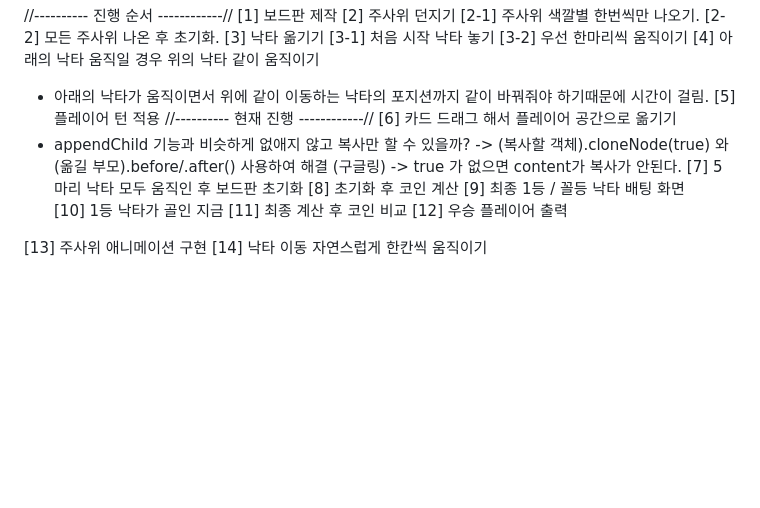
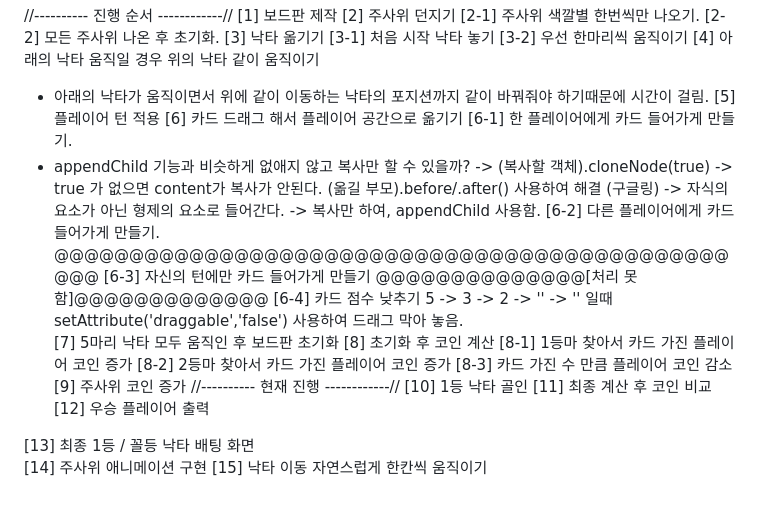
Before and after one commit to WoongJaeCho/Camel-UP, a Markdown page: README.md, the part around the change. GitHub-like rendering; blank space fills up the shorter version.

```diff
--- a/README.md
+++ b/README.md
@@ -45,17 +45,27 @@
 [4] 아래의 낙타 움직일 경우 위의 낙타 같이 움직이기
   - 아래의 낙타가 움직이면서 위에 같이 이동하는 낙타의 포지션까지 같이 바꿔줘야 하기때문에 시간이 걸림.
 [5] 플레이어 턴 적용
-//---------- 현재 진행 ------------//
 [6] 카드 드래그 해서 플레이어 공간으로 옮기기
+  [6-1] 한 플레이어에게 카드 들어가게 만들기.
   - appendChild 기능과 비슷하게 없애지 않고 복사만 할 수 있을까?
-  -> (복사할 객체).cloneNode(true) 와 (옮길 부모).before/.after() 사용하여 해결 (구글링)
-  -> true 가 없으면 content가 복사가 안된다.
+  -> (복사할 객체).cloneNode(true) -> true 가 없으면 content가 복사가 안된다.
+    (옮길 부모).before/.after() 사용하여 해결 (구글링) -> 자식의 요소가 아닌 형제의 요소로 들어간다.
+  -> 복사만 하여, appendChild 사용함.
+  [6-2] 다른 플레이어에게 카드 들어가게 만들기.
+  @@@@@@@@@@@@@@@@@@@@@@@@@@@@@@@@@@@@@@@@@@@@@@@@ [6-3] 자신의 턴에만 카드 들어가게 만들기 @@@@@@@@@@@@@@[처리 못함]@@@@@@@@@@@@@
+  [6-4] 카드 점수 낮추기 5 -> 3 -> 2 -> ''
+  -> '' 일때 setAttribute('draggable','false') 사용하여 드래그 막아 놓음.
 [7] 5마리 낙타 모두 움직인 후 보드판 초기화
 [8] 초기화 후 코인 계산
-[9] 최종 1등 / 꼴등 낙타 배팅 화면
-[10] 1등 낙타가 골인 지금
+  [8-1] 1등마 찾아서 카드 가진 플레이어 코인 증가
+  [8-2] 2등마 찾아서 카드 가진 플레이어 코인 증가
+  [8-3] 카드 가진 수 만큼 플레이어 코인 감소
+[9] 주사위 코인 증가
+//---------- 현재 진행 ------------//
+[10] 1등 낙타 골인
 [11] 최종 계산 후 코인 비교
 [12] 우승 플레이어 출력
 
-[13] 주사위 애니메이션 구현
-[14] 낙타 이동 자연스럽게 한칸씩 움직이기
+[13] 최종 1등 / 꼴등 낙타 배팅 화면
+[14] 주사위 애니메이션 구현
+[15] 낙타 이동 자연스럽게 한칸씩 움직이기
```
